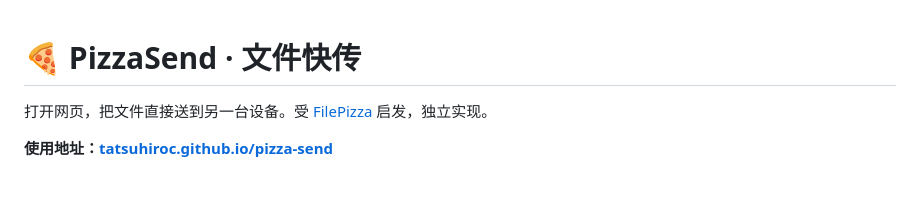
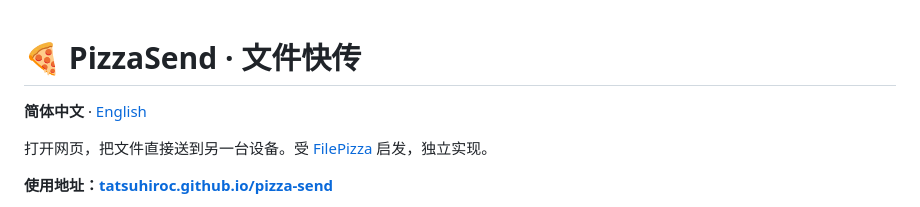
Before and after one commit to TatsuhiroC/pizza-send, a Markdown page: README.md, the part around the change. Drawn GitHub-style; blank space fills up the shorter version.

Commit message:
Add English README with bilingual navigation

```diff
--- a/README.md
+++ b/README.md
@@ -1,4 +1,6 @@
 # 🍕 PizzaSend · 文件快传
+
+**简体中文** · [English](README.en.md)
 
 打开网页，把文件直接送到另一台设备。受 [FilePizza](https://github.com/kern/filepizza) 启发，独立实现。
 
```
Also changed, not shown: README.en.md (added, +70 -0 lines).
